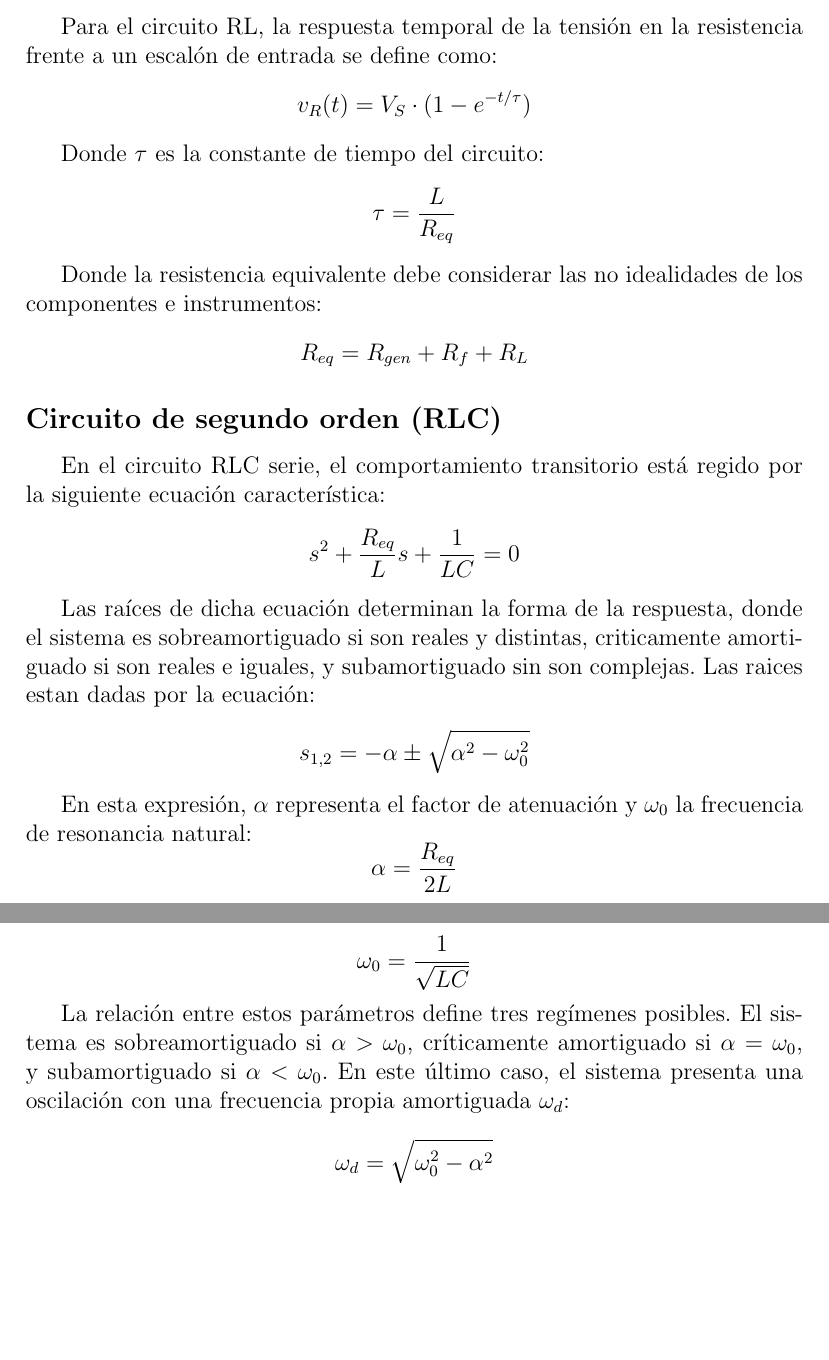
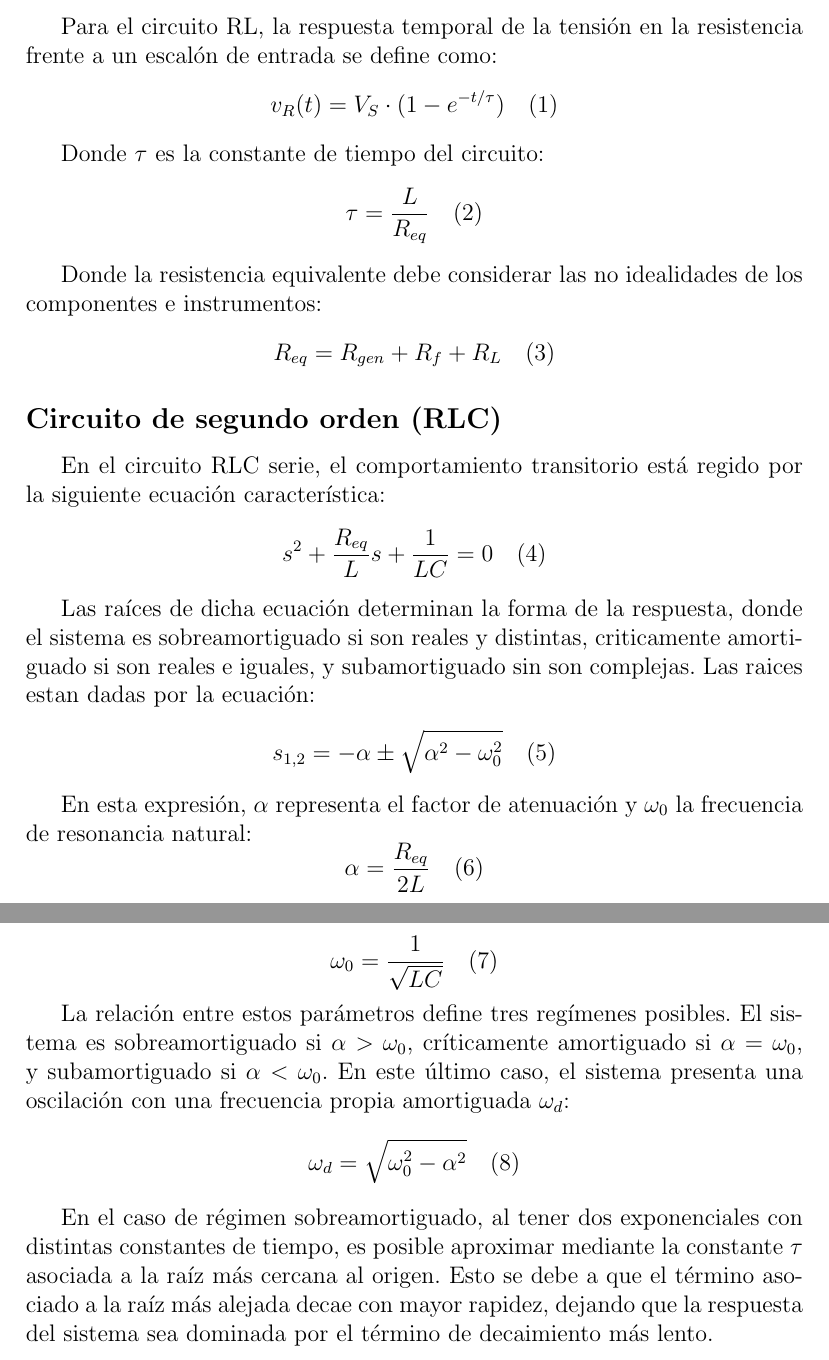
Before and after one commit to SolVigilante/TC_TP2, a LaTeX document (main.tex, which reads introduccion.tex): two parts of pages 4 and 5 of 15, joined at a grey line, cut so that both start at the same text, the shorter picture padded with empty space. Compiled offline with pdfLaTeX.

Commit message:
Number equations in introduccion.tex
Added equation numbers to various equations in the text for clarity.

```diff
--- a/introduccion.tex
+++ b/introduccion.tex
@@ -3,25 +3,27 @@ El presente trabajo práctico tiene como objetivo familiarizarse con los instrum
 
 \subsection*{Circuito de primer orden (RL)}
 Para el circuito RL, la respuesta temporal de la tensión en la resistencia frente a un escalón de entrada se define como:
-\[ v_R(t) = V_S \cdot (1 - e^{-t/\tau}) \]
+\[ v_R(t) = V_S \cdot (1 - e^{-t/\tau}) \quad (1)\]
 
 Donde $\tau$ es la constante de tiempo del circuito:
-\[ \tau = \frac{L}{R_{eq}} \]
+\[ \tau = \frac{L}{R_{eq}} \quad (2)\]
 
 Donde la resistencia equivalente debe considerar las no idealidades de los componentes e instrumentos:
-\[ R_{eq} = R_{gen} + R_f + R_L \]
+\[ R_{eq} = R_{gen} + R_f + R_L \quad (3)\]
 
 \subsection*{Circuito de segundo orden (RLC)}
 En el circuito RLC serie, el comportamiento transitorio está regido por la siguiente ecuación característica:
-\[ s^2 + \frac{R_{eq}}{L}s + \frac{1}{LC} = 0 \]
+\[ s^2 + \frac{R_{eq}}{L}s + \frac{1}{LC} = 0 \quad (4)\]
 
 Las raíces de dicha ecuación determinan la forma de la respuesta, donde el sistema es sobreamortiguado si son reales y distintas, criticamente amortiguado si son reales e iguales, y subamortiguado sin son complejas. Las raices estan dadas por la ecuación:
-\[ s_{1,2} = -\alpha \pm \sqrt{\alpha^2 - \omega_0^2} \]
+\[ s_{1,2} = -\alpha \pm \sqrt{\alpha^2 - \omega_0^2} \quad (5)\]
 
 En esta expresión, $\alpha$ representa el factor de atenuación y $\omega_0$ la frecuencia de resonancia natural:
-\[ \alpha = \frac{R_{eq}}{2L} \]
-\[ \omega_0 = \frac{1}{\sqrt{LC}} \]
+\[ \alpha = \frac{R_{eq}}{2L} \quad (6)\]
+\[ \omega_0 = \frac{1}{\sqrt{LC}} \quad (7)\]
 
 La relación entre estos parámetros define tres regímenes posibles. El sistema es sobreamortiguado si $\alpha > \omega_0$, críticamente amortiguado si $\alpha = \omega_0$, y subamortiguado si $\alpha < \omega_0$. En este último caso, el sistema presenta una oscilación con una frecuencia propia amortiguada $\omega_d$:
-\[ \omega_d = \sqrt{\omega_0^2 - \alpha^2} \]
+\[ \omega_d = \sqrt{\omega_0^2 - \alpha^2} \quad (8)\]
+
+En el caso de régimen sobreamortiguado, al tener dos exponenciales con distintas constantes de tiempo, es posible aproximar mediante la constante $\tau$ asociada a la raíz más cercana al origen. Esto se debe a que el término asociado a la raíz más alejada decae con mayor rapidez, dejando que la respuesta del sistema sea dominada por el término de decaimiento más lento.
 \newpage
```
